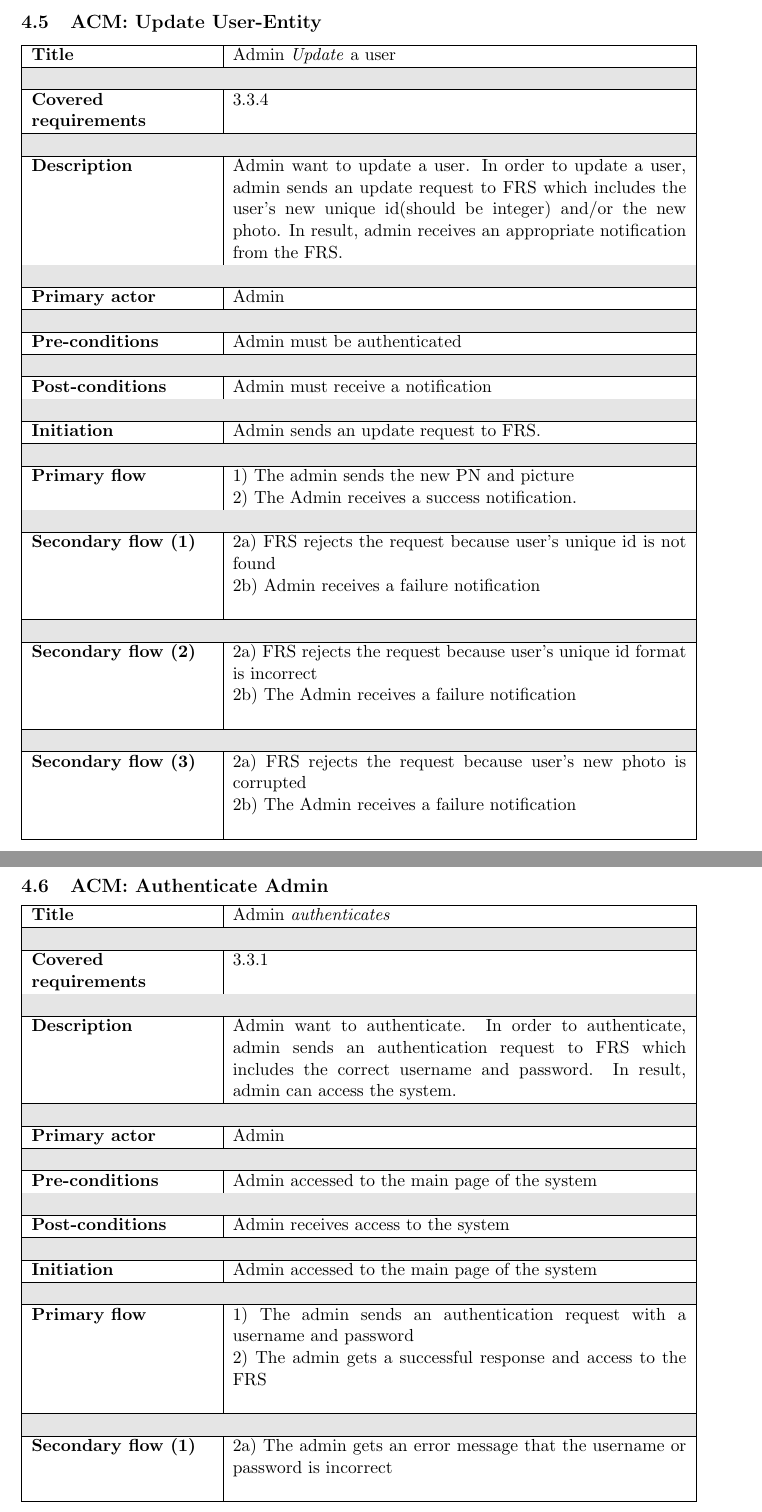
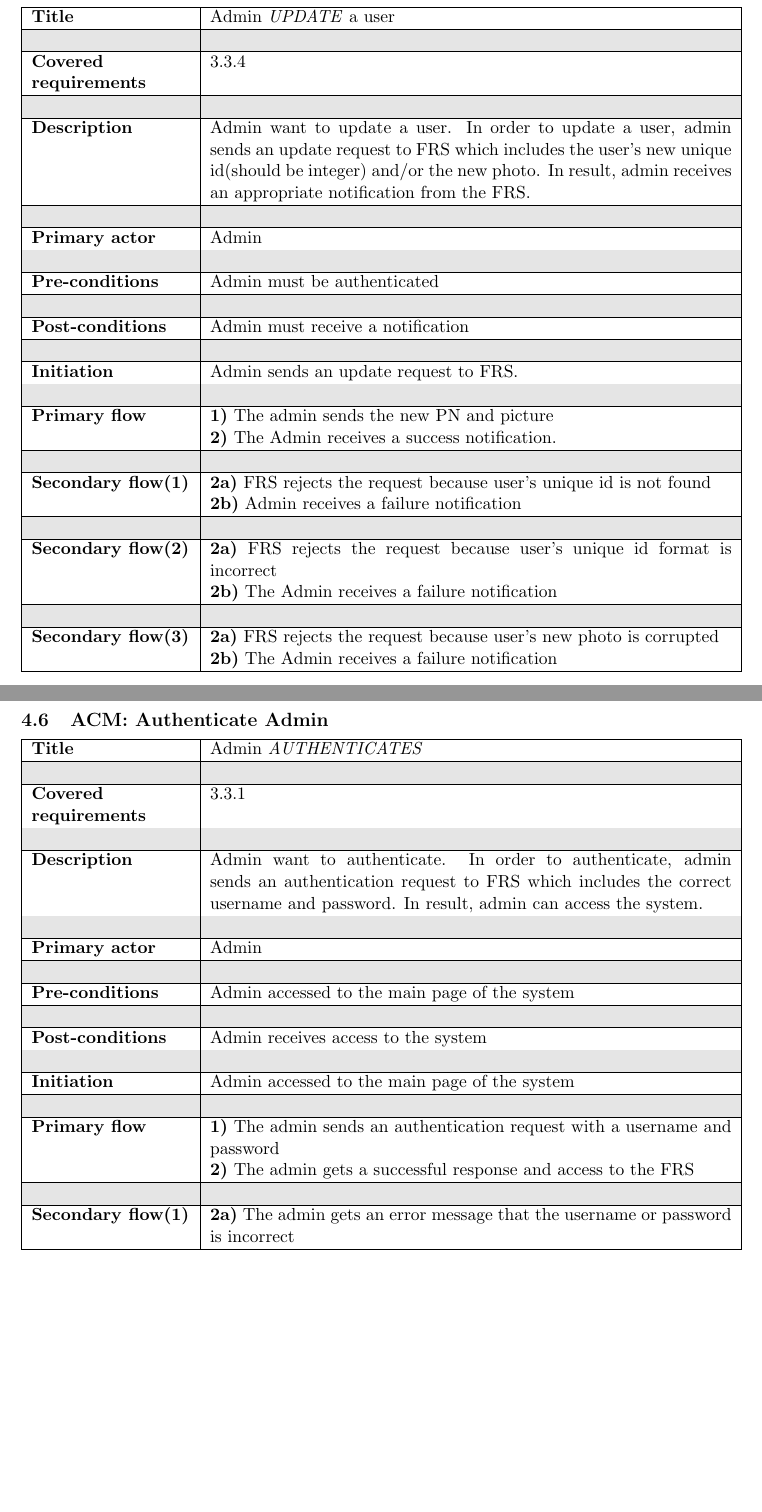
Before and after one commit to kaikun213/uni-vt17-face-recognition, a LaTeX document (Documentation/Requirements/Requirements_Elicitation.tex): two parts of pages 12 and 13 of 14 before the commit and two parts of pages 11 and 12 of 12 after it, joined at a grey line, cut at the place of the change, the shorter picture padded with empty space. Compiled offline with pdfLaTeX.

Commit message:
use cases updated

```diff
--- a/Documentation/Requirements/Requirements_Elicitation.tex
+++ b/Documentation/Requirements/Requirements_Elicitation.tex
@@ -426,16 +429,19 @@ The FRS will depend on an external face recognition API to compare photos. This
     \textbf{Secondary flow(2)} &
     \textbf{1a)} The user's unique id format is incorrect \\&
     \textbf{1b)} Admin receive a failure notification
+
     \\ \hline
 \end{tabular}
 
 \subsection{ACM: Update User-Entity}
 
-\begin{tabular}{|p{4cm}|p{10cm}|} \hline
-  \textbf{Title} &   Admin \emph{Update} a user
+\begin{tabular}{|p{3.5cm}|p{11.5cm}|} \hline
+    \textbf{Title} &   Admin \emph{UPDATE} a user
 
     \\ \hline \rowcolor{Gray} & \\ \hline
+
     \textbf{Covered requirements} &  \ref{ASMRequest}
+
     \\ \hline \rowcolor{Gray} & \\ \hline
 
     \textbf{Description} &  Admin want to update a user. In order to update a user, admin sends an update request to FRS which includes the user's new unique id(should be integer) and/or the new photo. In result, admin receives an appropriate notification from the FRS.
@@ -459,38 +465,41 @@ The FRS will depend on an external face recognition API to compare photos. This
     \\ \hline \rowcolor{Gray} & \\ \hline
 
     \textbf{Primary flow} &
-  1) The admin sends the new PN and picture \\&
-  2) The Admin receives a success notification.
+    \textbf{1)} The admin sends the new PN and picture \\&
+    \textbf{2)} The Admin receives a success notification.
 
     \\ \hline \rowcolor{Gray} & \\ \hline
 
-  \textbf{Secondary flow (1)} &
-  2a) FRS rejects the request because user's unique id is not found \\&
-  2b) Admin receives a failure notification \\&
+    \textbf{Secondary flow(1)} &
+    \textbf{2a)} FRS rejects the request because user's unique id is not found \\&
+    \textbf{2b)} Admin receives a failure notification
 
     \\ \hline \rowcolor{Gray} & \\ \hline
 
-  \textbf{Secondary flow (2)} &
-  2a) FRS rejects the request because user's unique id format is incorrect \\&
-  2b) The Admin receives a failure notification \\&
-
+    \textbf{Secondary flow(2)} &
+    \textbf{2a)} FRS rejects the request because user's unique id format is incorrect \\&
+    \textbf{2b)} The Admin receives a failure notification
 
     \\ \hline \rowcolor{Gray} & \\ \hline
 
-  \textbf{Secondary flow (3)} &
-  2a) FRS rejects the request because user's new photo is corrupted\\&
-  2b) The Admin receives a failure notification \\&
+    \textbf{Secondary flow(3)} &
+    \textbf{2a)} FRS rejects the request because user's new photo is corrupted\\&
+    \textbf{2b)} The Admin receives a failure notification
+
     \\ \hline
 \end{tabular}
 
 \subsection{ACM: Authenticate Admin}
 
-\begin{tabular}{|p{4cm}|p{10cm}|} \hline
-  \textbf{Title} &   Admin \emph{authenticates}
+\begin{tabular}{|p{3.5cm}|p{11.5cm}|} \hline
+    \textbf{Title} &   Admin \emph{AUTHENTICATES}
 
     \\ \hline \rowcolor{Gray} & \\ \hline
+
     \textbf{Covered requirements} &  \ref{ACMLogging}
+
     \\ \hline \rowcolor{Gray} & \\ \hline
+
     \textbf{Description} &  Admin want to authenticate. In order to authenticate, admin sends an authentication request to FRS which includes the correct username and password. In result, admin can access the system.
 
     \\ \hline \rowcolor{Gray} & \\ \hline
@@ -512,11 +521,10 @@ The FRS will depend on an external face recognition API to compare photos. This
     \\ \hline \rowcolor{Gray} & \\ \hline
 
     \textbf{Primary flow} &
-  1) The admin sends an authentication request with a username and password  \\&
-  2) The admin gets a successful response and access to the FRS \\&
+    \textbf{1)} The admin sends an authentication request with a username and password  \\&
+    \textbf{2)} The admin gets a successful response and access to the FRS
 
     \\ \hline \rowcolor{Gray} & \\ \hline
 
-  \textbf{Secondary flow (1)} &
-  2a) The admin gets an error message that the username or password is incorrect \\&
-
+    \textbf{Secondary flow(1)} &
+    \textbf{2a)} The admin gets an error message that the username or password is incorrect
```
Also changed, not shown: Documentation/Requirements/Requirements_Elicitation.tex (31 more changed lines). Lines whose indentation alone changed are shown as unchanged.
